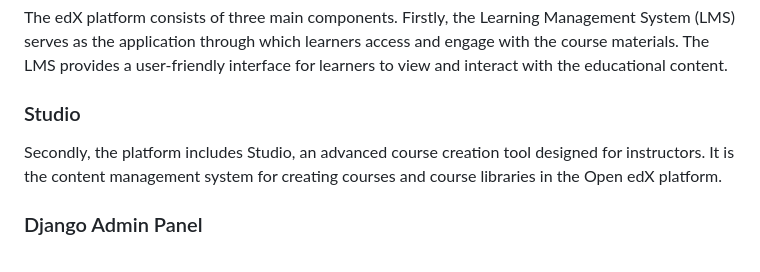
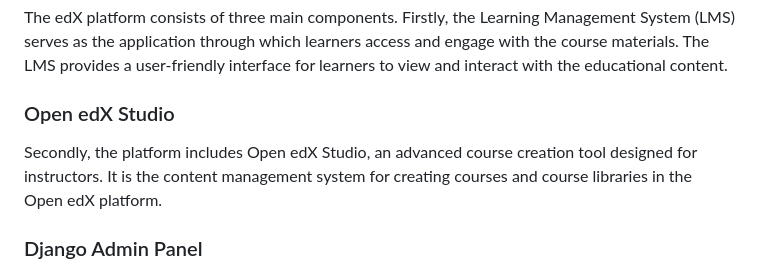
Before and after one commit to citynetwork/ois2023, a Markdown page: markdown/what.md, the part around the change. Drawn GitHub-style.

Commit message:
Fix reference to Open edX Studio
It's properly called "Open edX Studio", not just "Studio".

```diff
--- a/markdown/what.md
+++ b/markdown/what.md
@@ -56,10 +56,10 @@ The edX platform consists of three main components. Firstly, the Learning Manage
 
 
 <!-- .slide: data-background-image="images/studio-screenshot.png" data-background-size="contain" -->
-### Studio <!-- .element class="hidden" -->
+### Open edX Studio <!-- .element class="hidden" -->
 
 <!-- Note -->
-Secondly, the platform includes Studio, an advanced course creation tool designed for instructors. It is the content management system for creating courses and course libraries in the Open edX platform.
+Secondly, the platform includes Open edX Studio, an advanced course creation tool designed for instructors. It is the content management system for creating courses and course libraries in the Open edX platform.
 
 
 <!-- .slide: data-background-image="images/django-admin-screenshot.png" data-background-size="contain" -->
```
